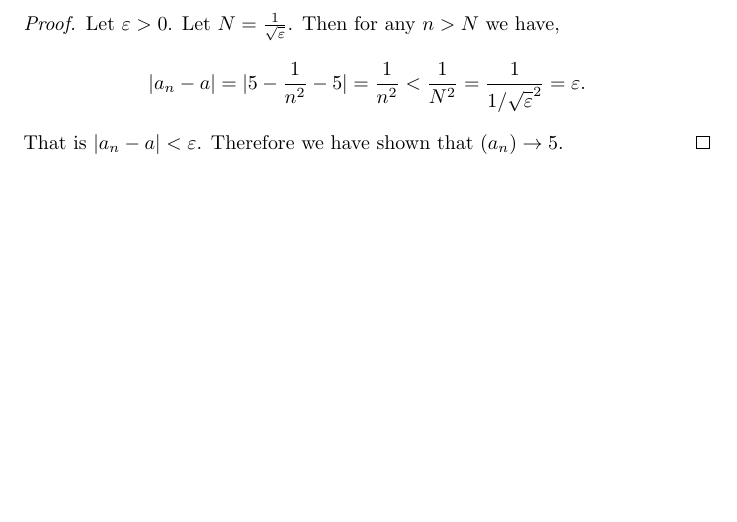
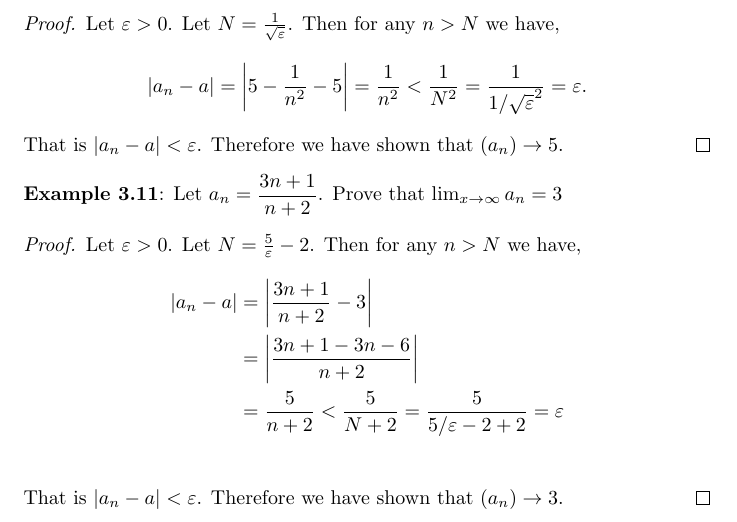
Before and after one commit to catherine4331/maths, a LaTeX document (RealAnalysisLongForm/3.tex): part of page 2 of 2, cut so that both start at the same text, the shorter picture padded with empty space. Compiled offline with pdfLaTeX.

Commit message:
Another limit example

```diff
--- a/RealAnalysisLongForm/3.tex
+++ b/RealAnalysisLongForm/3.tex
@@ -65,9 +65,22 @@ converges to 0.
 \begin{proof}
 	Let $\varepsilon > 0$. Let $N = \tfrac{1}{\sqrt{\varepsilon}}$. Then for any $n > N$ we have,
 	\begin{align*}
-		|a_n - a| = |5 - \frac{1}{n^2} - 5| = \frac{1}{n^2} < \frac{1}{N^2} = \frac{1}{1 / \sqrt{\varepsilon}^2} = \varepsilon.
+		|a_n - a| = \left\lvert5 - \frac{1}{n^2} - 5\right\rvert = \frac{1}{n^2} < \frac{1}{N^2} = \frac{1}{1 / \sqrt{\varepsilon}^2} = \varepsilon.
 	\end{align*}
 
 	That is $|a_n - a| < \varepsilon$. Therefore we have shown that $(a_n) \rightarrow 5$.
 \end{proof}
+
+\textbf{Example 3.11}: Let $a_n = \dfrac{3n + 1}{n +2}$. Prove that $\lim_{x \to \infty} a_n = 3$
+
+\begin{proof}
+	Let $\varepsilon > 0$. Let $N = \tfrac{5}{\varepsilon} - 2$. Then for any $n > N$ we have,
+	\begin{align*}
+		|a_n - a| & = \left\lvert\frac{3n + 1}{n + 2} - 3\right\rvert                                   \\
+		          & = \left\lvert\frac{3n + 1 - 3n - 6}{n + 2}\right\rvert                              \\
+		          & = \frac{5}{n + 2} < \frac{5}{N + 2} = \frac{5}{5/\varepsilon - 2 + 2} = \varepsilon \\
+	\end{align*}
+
+	That is $|a_n - a| < \varepsilon$. Therefore we have shown that $(a_n) \rightarrow 3$.
+\end{proof}
 \end{document}
```
